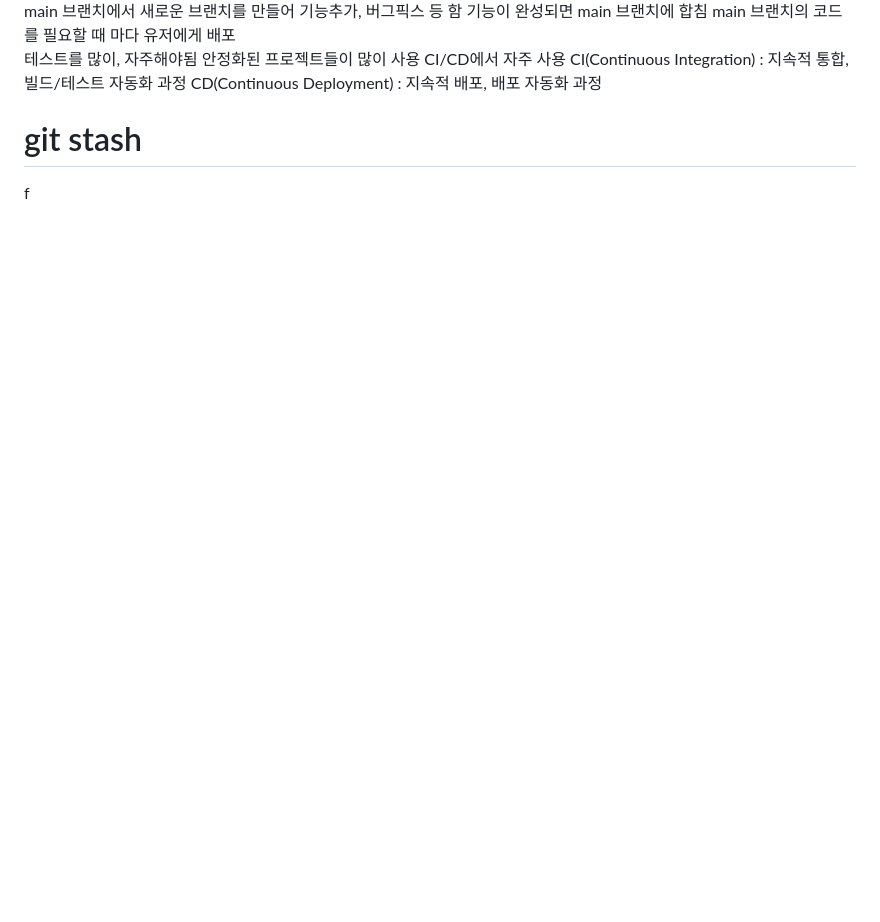
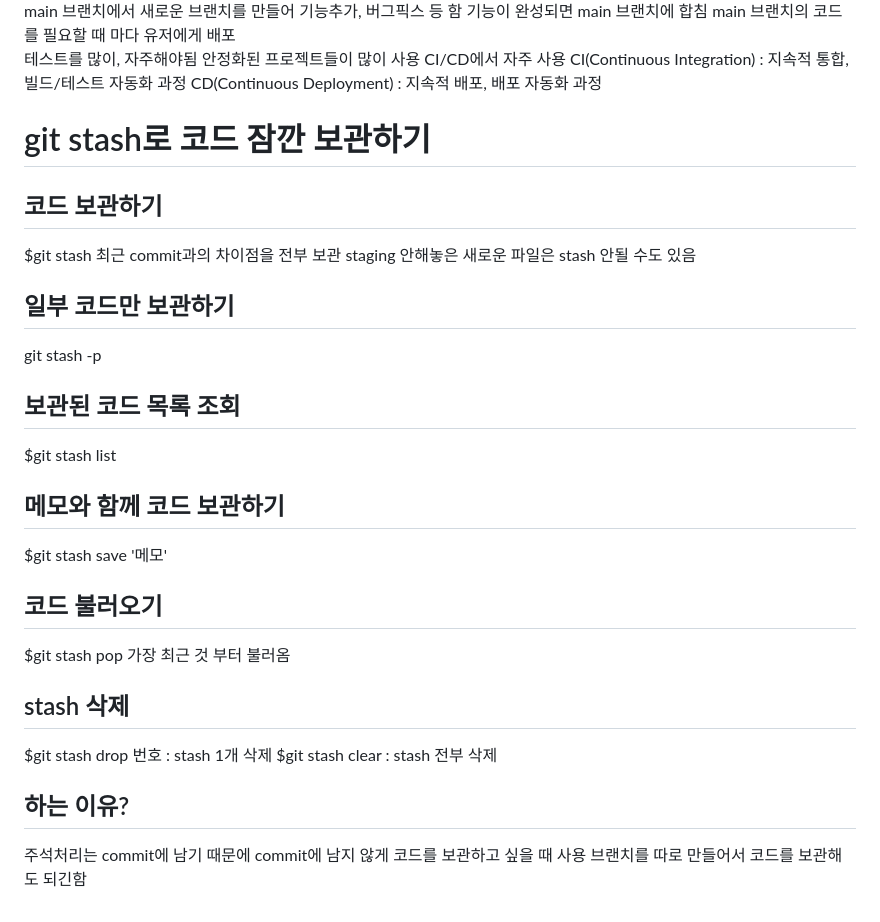
Before and after one commit to No-answerday/codingapple, a Markdown page: git/git.md, the part around the change. GitHub-like rendering; blank space fills up the shorter version.

Commit message:
230107 git course finished

```diff
--- a/git/git.md
+++ b/git/git.md
@@ -193,5 +193,31 @@ CI(Continuous Integration) : 지속적 통합, 빌드/테스트 자동화 과정
 CD(Continuous Deployment) : 지속적 배포, 배포 자동화 과정
 
 
-# git stash
-f
+# git stash로 코드 잠깐 보관하기
+
+## 코드 보관하기
+$git stash
+최근 commit과의 차이점을 전부 보관
+staging 안해놓은 새로운 파일은 stash 안될 수도 있음
+
+## 일부 코드만 보관하기
+git stash -p
+
+## 보관된 코드 목록 조회
+$git stash list
+
+## 메모와 함께 코드 보관하기
+$git stash save '메모'
+
+## 코드 불러오기
+$git stash pop
+가장 최근 것 부터 불러옴
+
+## stash 삭제
+$git stash drop 번호 : stash 1개 삭제
+$git stash clear : stash 전부 삭제
+
+## 하는 이유?
+주석처리는 commit에 남기 때문에
+commit에 남지 않게 코드를 보관하고 싶을 때 사용
+브랜치를 따로 만들어서 코드를 보관해도 되긴함
```
